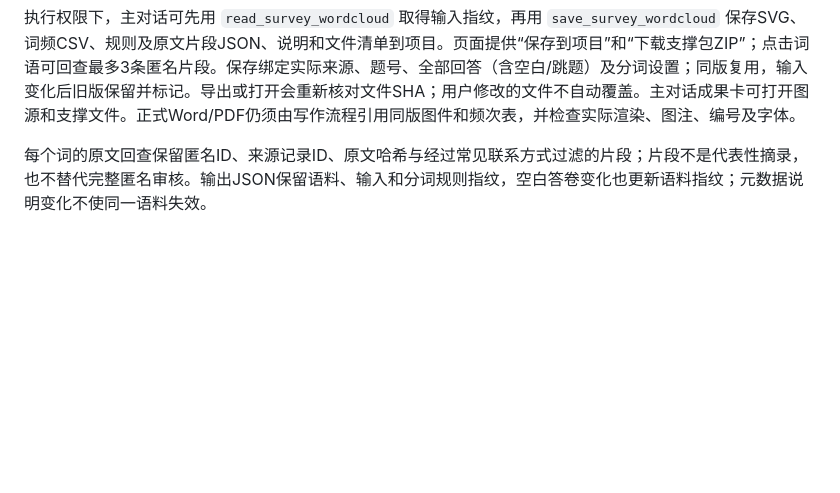
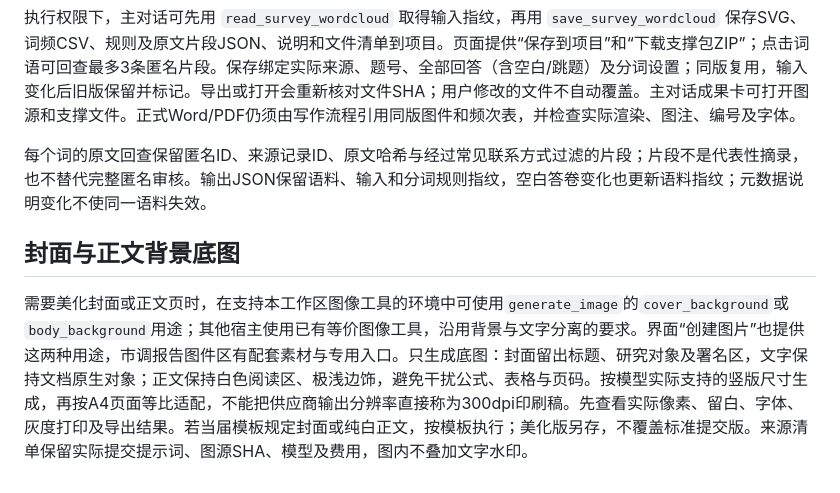
Before and after one commit to sunzhejian/mathmodel-paper-workflow-skill, a Markdown page: references/market-survey-visuals.md, the part around the change. Drawn GitHub-style; blank space fills up the shorter version.

Commit message:
Add cover and body background generation to survey writing workflow

```diff
--- a/references/market-survey-visuals.md
+++ b/references/market-survey-visuals.md
@@ -34,3 +34,8 @@ node scripts/survey_wordcloud.mjs --input open-text.json --out figures/open-text
 执行权限下，主对话可先用 `read_survey_wordcloud` 取得输入指纹，再用 `save_survey_wordcloud` 保存SVG、词频CSV、规则及原文片段JSON、说明和文件清单到项目。页面提供“保存到项目”和“下载支撑包ZIP”；点击词语可回查最多3条匿名片段。保存绑定实际来源、题号、全部回答（含空白/跳题）及分词设置；同版复用，输入变化后旧版保留并标记。导出或打开会重新核对文件SHA；用户修改的文件不自动覆盖。主对话成果卡可打开图源和支撑文件。正式Word/PDF仍须由写作流程引用同版图件和频次表，并检查实际渲染、图注、编号及字体。
 
 每个词的原文回查保留匿名ID、来源记录ID、原文哈希与经过常见联系方式过滤的片段；片段不是代表性摘录，也不替代完整匿名审核。输出JSON保留语料、输入和分词规则指纹，空白答卷变化也更新语料指纹；元数据说明变化不使同一语料失效。
+
+
+## 封面与正文背景底图
+
+需要美化封面或正文页时，在支持本工作区图像工具的环境中可使用`generate_image`的`cover_background`或`body_background`用途；其他宿主使用已有等价图像工具，沿用背景与文字分离的要求。界面“创建图片”也提供这两种用途，市调报告图件区有配套素材与专用入口。只生成底图：封面留出标题、研究对象及署名区，文字保持文档原生对象；正文保持白色阅读区、极浅边饰，避免干扰公式、表格与页码。按模型实际支持的竖版尺寸生成，再按A4页面等比适配，不能把供应商输出分辨率直接称为300dpi印刷稿。先查看实际像素、留白、字体、灰度打印及导出结果。若当届模板规定封面或纯白正文，按模板执行；美化版另存，不覆盖标准提交版。来源清单保留实际提交提示词、图源SHA、模型及费用，图内不叠加文字水印。
```
